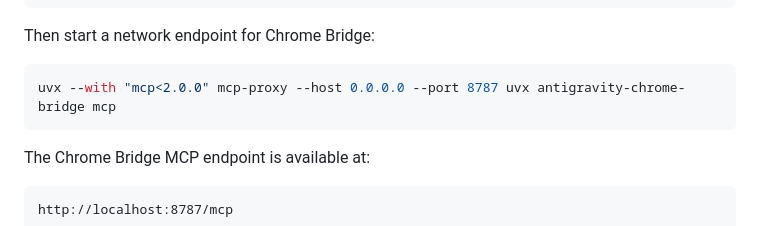
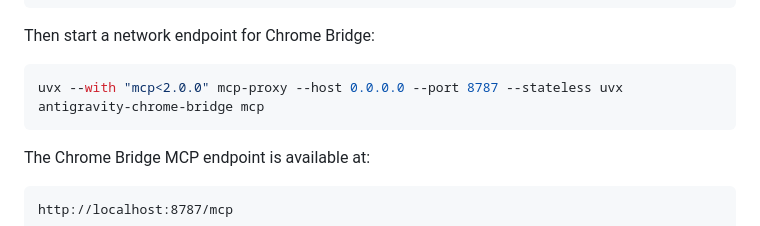
Before and after one commit to sh7vansh/chrome-bridge, a Markdown page: README.md, the part around the change. Rendered like a GitHub page.

Commit message:
Add --stateless option to Chrome Bridge command

````diff
--- a/README.md
+++ b/README.md
@@ -168,7 +168,7 @@ uv tool install "mcp<2.0.0"
 Then start a network endpoint for Chrome Bridge:
 
 ```bash
-uvx --with "mcp<2.0.0" mcp-proxy --host 0.0.0.0 --port 8787 uvx antigravity-chrome-bridge mcp
+uvx --with "mcp<2.0.0" mcp-proxy --host 0.0.0.0 --port 8787 --stateless uvx antigravity-chrome-bridge mcp
 ```
 
 The Chrome Bridge MCP endpoint is available at:
````
